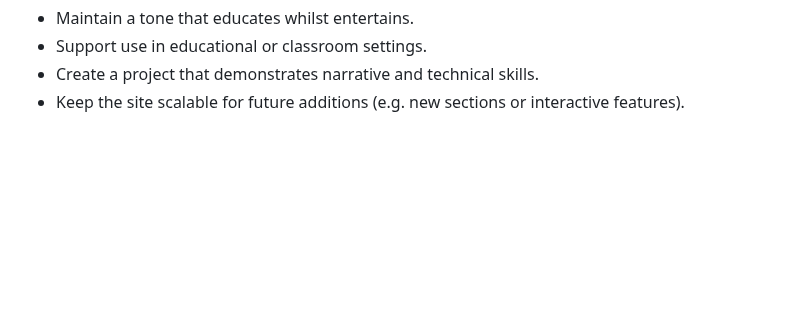
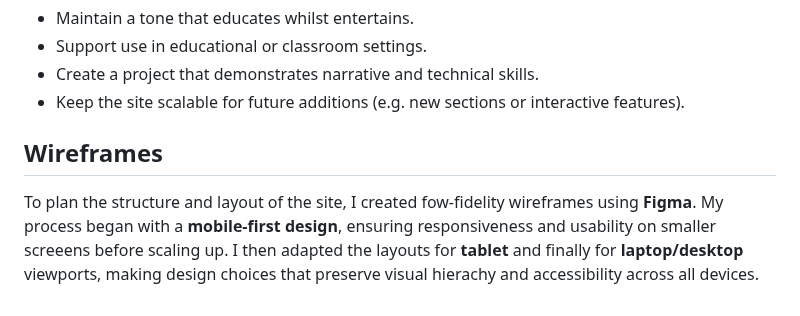
Before and after one commit to creatvie-introvert/1984-1, a Markdown page: README.md, the part around the change. Rendered like a GitHub page; blank space fills up the shorter version.

Commit message:
docs: add wireframes section with mobile-first design notes

```diff
--- a/README.md
+++ b/README.md
@@ -77,3 +77,6 @@ The site is designed for users who want a thought-provoking yet entertaining way
   - Support use in educational or classroom settings.
   - Create a project that demonstrates narrative and technical skills.
   - Keep the site scalable for future additions (e.g. new sections or interactive features).
+
+  ## Wireframes
+  To plan the structure and layout of the site, I created fow-fidelity wireframes using **Figma**. My process began with a **mobile-first design**, ensuring responsiveness and usability on smaller screeens before scaling up. I then adapted the layouts for **tablet** and finally for **laptop/desktop** viewports, making design choices that preserve visual hierachy and accessibility across all devices.
```
